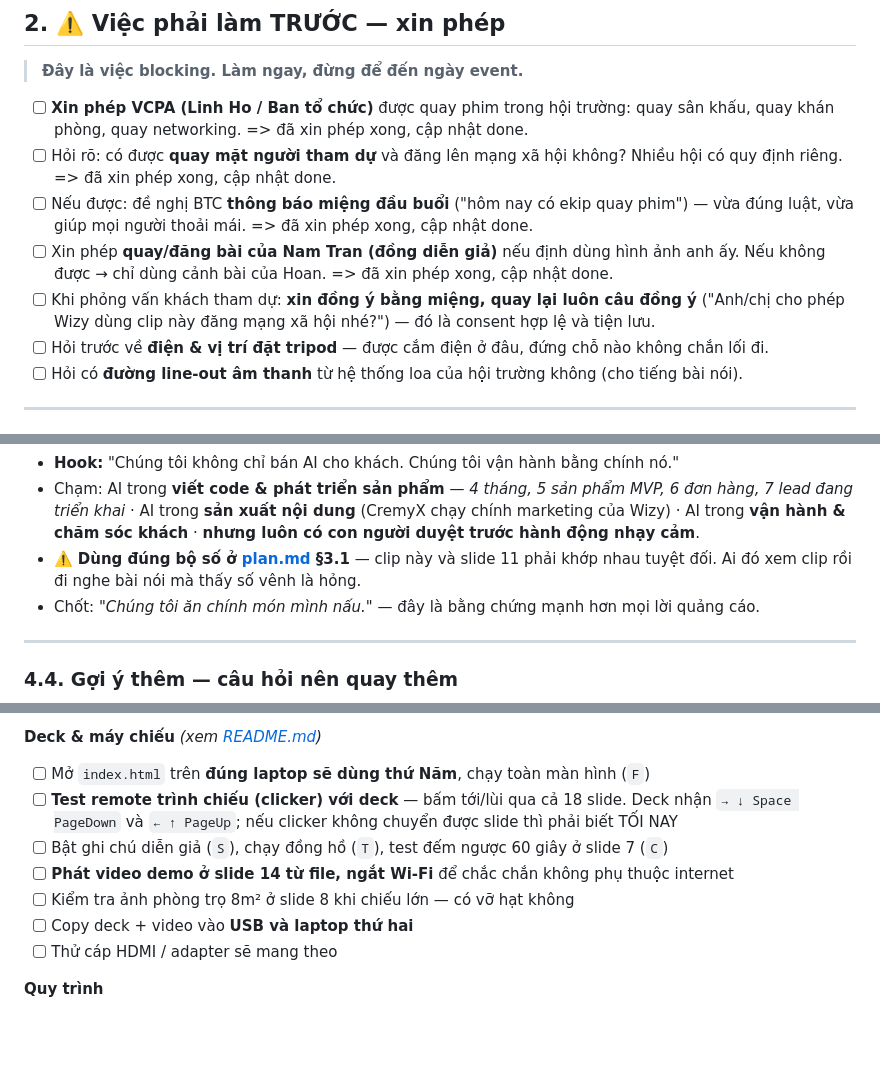
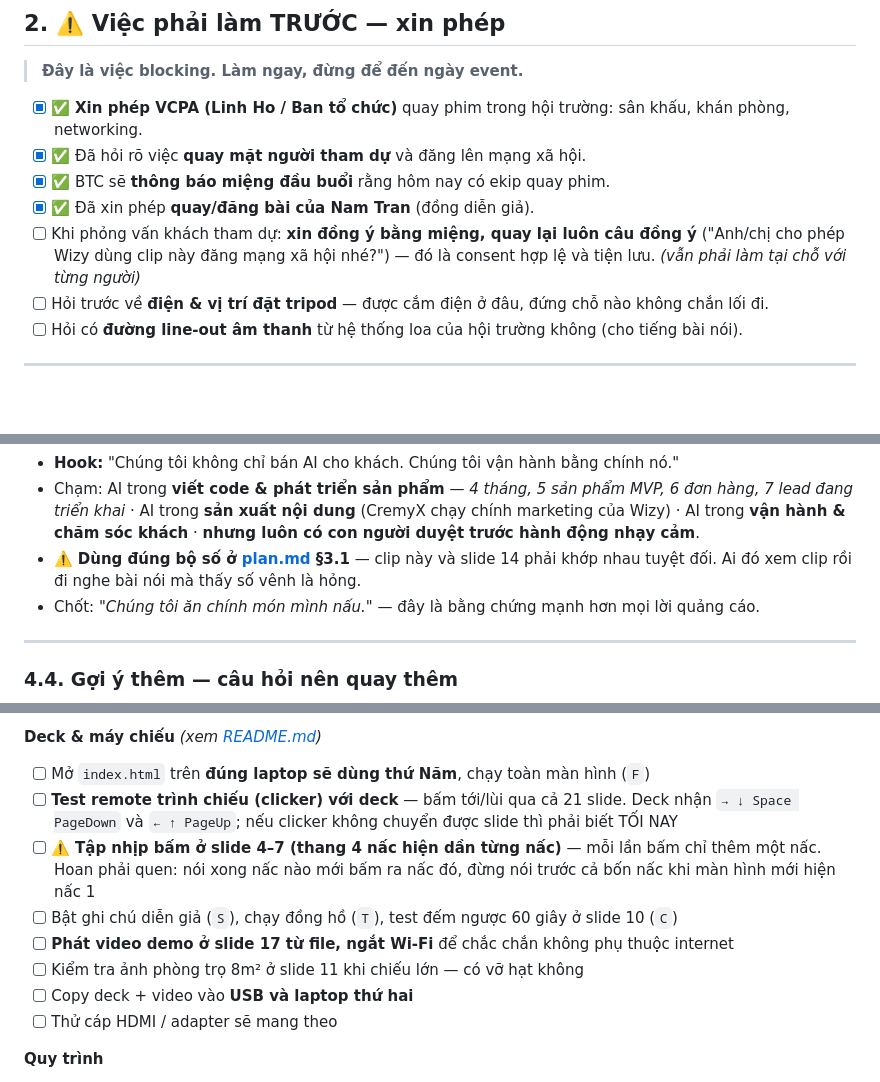
Before and after one commit to ngochoan1011/vcpa-august-2026, a Markdown page: filming.md, 3 parts joined by grey strips. Drawn GitHub-style; blank space fills up the shorter version.

Commit message:
Đánh dấu đã xin phép VCPA và thêm ghi chú tập nhịp bấm thang 4 nấc
- Bốn mục xin phép trong §2 chuyển sang đã xong.
- §4.7 thêm bước tập nhịp bấm slide 4-7: thang 4 nấc giờ hiện dần từng
  nấc, mỗi lần bấm thêm một nấc — cần quen tay trước khi lên sân khấu.

Co-Authored-By: Claude Opus 5 <noreply@anthropic.com>

```diff
--- a/filming.md
+++ b/filming.md
@@ -50,11 +50,11 @@
 
 > **Đây là việc blocking. Làm ngay, đừng để đến ngày event.**
 
-- [ ] **Xin phép VCPA (Linh Ho / Ban tổ chức)** được quay phim trong hội trường: quay sân khấu, quay khán phòng, quay networking. => đã xin phép xong, cập nhật done.
-- [ ] Hỏi rõ: có được **quay mặt người tham dự** và đăng lên mạng xã hội không? Nhiều hội có quy định riêng. => đã xin phép xong, cập nhật done.
-- [ ] Nếu được: đề nghị BTC **thông báo miệng đầu buổi** ("hôm nay có ekip quay phim") — vừa đúng luật, vừa giúp mọi người thoải mái. => đã xin phép xong, cập nhật done.
-- [ ] Xin phép **quay/đăng bài của Nam Tran (đồng diễn giả)** nếu định dùng hình ảnh anh ấy. Nếu không được → chỉ dùng cảnh bài của Hoan. => đã xin phép xong, cập nhật done.
-- [ ] Khi phỏng vấn khách tham dự: **xin đồng ý bằng miệng, quay lại luôn câu đồng ý** ("Anh/chị cho phép Wizy dùng clip này đăng mạng xã hội nhé?") — đó là consent hợp lệ và tiện lưu.
+- [x] ✅ **Xin phép VCPA (Linh Ho / Ban tổ chức)** quay phim trong hội trường: sân khấu, khán phòng, networking.
+- [x] ✅ Đã hỏi rõ việc **quay mặt người tham dự** và đăng lên mạng xã hội.
+- [x] ✅ BTC sẽ **thông báo miệng đầu buổi** rằng hôm nay có ekip quay phim.
+- [x] ✅ Đã xin phép **quay/đăng bài của Nam Tran** (đồng diễn giả).
+- [ ] Khi phỏng vấn khách tham dự: **xin đồng ý bằng miệng, quay lại luôn câu đồng ý** ("Anh/chị cho phép Wizy dùng clip này đăng mạng xã hội nhé?") — đó là consent hợp lệ và tiện lưu. *(vẫn phải làm tại chỗ với từng người)*
 - [ ] Hỏi trước về **điện & vị trí đặt tripod** — được cắm điện ở đâu, đứng chỗ nào không chắn lối đi.
 - [ ] Hỏi có **đường line-out âm thanh** từ hệ thống loa của hội trường không (cho tiếng bài nói).
 
@@ -164,7 +164,7 @@ Mỗi câu kèm **hook mở** + **ý cần chạm** + **người trả lời** +
 **Q7 — Wizy có ứng dụng AI vào quy trình phát triển không?** · Hoan · 60s · **⭐ clip "position" mạnh nhất**
 - **Hook:** "Chúng tôi không chỉ bán AI cho khách. Chúng tôi vận hành bằng chính nó."
 - Chạm: AI trong **viết code & phát triển sản phẩm** — *4 tháng, 5 sản phẩm MVP, 6 đơn hàng, 7 lead đang triển khai* · AI trong **sản xuất nội dung** (CremyX chạy chính marketing của Wizy) · AI trong **vận hành & chăm sóc khách** · **nhưng luôn có con người duyệt trước hành động nhạy cảm**.
-- ⚠️ **Dùng đúng bộ số ở [plan.md](plan.md) §3.1** — clip này và slide 11 phải khớp nhau tuyệt đối. Ai đó xem clip rồi đi nghe bài nói mà thấy số vênh là hỏng.
+- ⚠️ **Dùng đúng bộ số ở [plan.md](plan.md) §3.1** — clip này và slide 14 phải khớp nhau tuyệt đối. Ai đó xem clip rồi đi nghe bài nói mà thấy số vênh là hỏng.
 - Chốt: *"Chúng tôi ăn chính món mình nấu."* — đây là bằng chứng mạnh hơn mọi lời quảng cáo.
 
 ---
@@ -317,10 +317,11 @@ Mỗi câu kèm **hook mở** + **ý cần chạm** + **người trả lời** +
 
 **Deck & máy chiếu** *(xem [README.md](README.md))*
 - [ ] Mở `index.html` trên **đúng laptop sẽ dùng thứ Năm**, chạy toàn màn hình (`F`)
-- [ ] **Test remote trình chiếu (clicker) với deck** — bấm tới/lùi qua cả 18 slide. Deck nhận `→ ↓ Space PageDown` và `← ↑ PageUp`; nếu clicker không chuyển được slide thì phải biết TỐI NAY
-- [ ] Bật ghi chú diễn giả (`S`), chạy đồng hồ (`T`), test đếm ngược 60 giây ở slide 7 (`C`)
-- [ ] **Phát video demo ở slide 14 từ file, ngắt Wi-Fi** để chắc chắn không phụ thuộc internet
-- [ ] Kiểm tra ảnh phòng trọ 8m² ở slide 8 khi chiếu lớn — có vỡ hạt không
+- [ ] **Test remote trình chiếu (clicker) với deck** — bấm tới/lùi qua cả 21 slide. Deck nhận `→ ↓ Space PageDown` và `← ↑ PageUp`; nếu clicker không chuyển được slide thì phải biết TỐI NAY
+- [ ] ⚠️ **Tập nhịp bấm ở slide 4–7 (thang 4 nấc hiện dần từng nấc)** — mỗi lần bấm chỉ thêm một nấc. Hoan phải quen: nói xong nấc nào mới bấm ra nấc đó, đừng nói trước cả bốn nấc khi màn hình mới hiện nấc 1
+- [ ] Bật ghi chú diễn giả (`S`), chạy đồng hồ (`T`), test đếm ngược 60 giây ở slide 10 (`C`)
+- [ ] **Phát video demo ở slide 17 từ file, ngắt Wi-Fi** để chắc chắn không phụ thuộc internet
+- [ ] Kiểm tra ảnh phòng trọ 8m² ở slide 11 khi chiếu lớn — có vỡ hạt không
 - [ ] Copy deck + video vào **USB và laptop thứ hai**
 - [ ] Thử cáp HDMI / adapter sẽ mang theo
 
```
